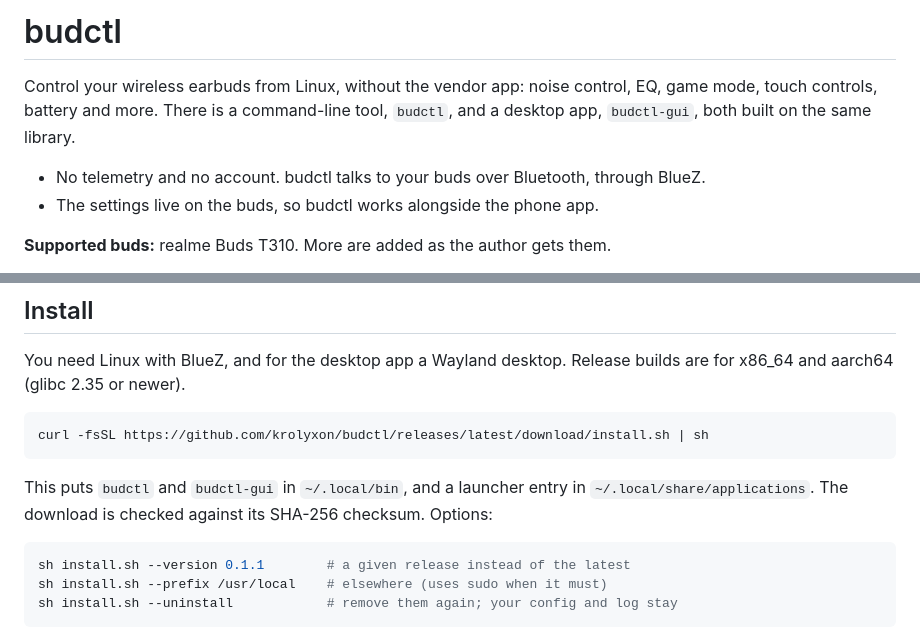
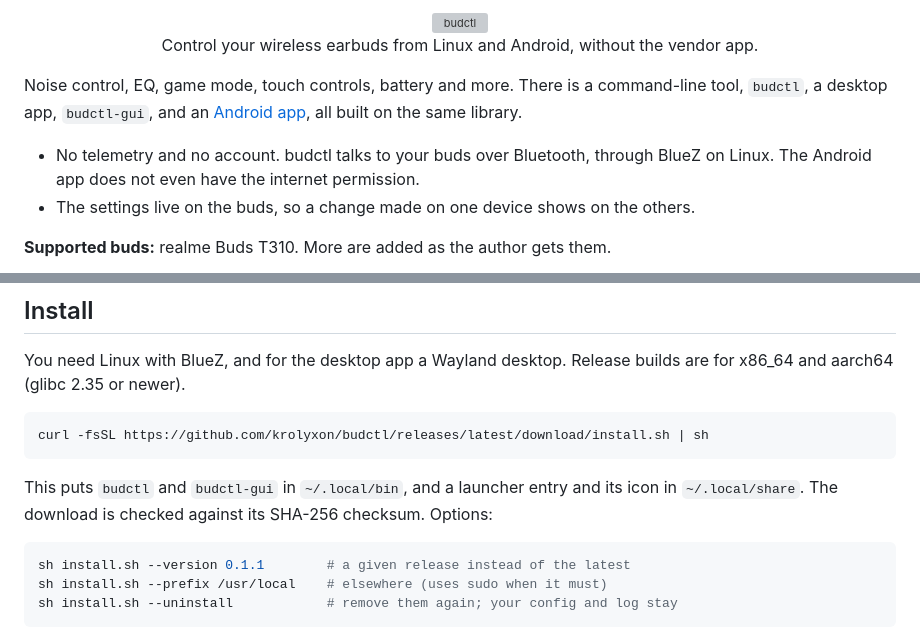
Before and after one commit to krolyxon/budctl, a Markdown page: README.md, 2 parts joined by grey strips. Drawn GitHub-style; grey boxes are pictures that could not be loaded.

````diff
--- a/README.md
+++ b/README.md
@@ -1,11 +1,15 @@
-# budctl
+<div align="center">
+  <img src="docs/logo.svg" width="320" alt="budctl">
+  <p>Control your wireless earbuds from Linux and Android, without the vendor app.</p>
+</div>
 
-Control your wireless earbuds from Linux, without the vendor app: noise control, EQ, game mode,
-touch controls, battery and more. There is a command-line tool, `budctl`, and a desktop app,
-`budctl-gui`, both built on the same library.
+Noise control, EQ, game mode, touch controls, battery and more. There is a command-line tool,
+`budctl`, a desktop app, `budctl-gui`, and an [Android app](#android-app), all built on the same
+library.
 
-- No telemetry and no account. budctl talks to your buds over Bluetooth, through BlueZ.
-- The settings live on the buds, so budctl works alongside the phone app.
+- No telemetry and no account. budctl talks to your buds over Bluetooth, through BlueZ on Linux.
+  The Android app does not even have the internet permission.
+- The settings live on the buds, so a change made on one device shows on the others.
 
 **Supported buds:** realme Buds T310. More are added as the author gets them.
 
@@ -22,8 +26,8 @@ x86_64 and aarch64 (glibc 2.35 or newer).
 curl -fsSL https://github.com/krolyxon/budctl/releases/latest/download/install.sh | sh
 ```
 
-This puts `budctl` and `budctl-gui` in `~/.local/bin`, and a launcher entry in
-`~/.local/share/applications`. The download is checked against its SHA-256 checksum. Options:
+This puts `budctl` and `budctl-gui` in `~/.local/bin`, and a launcher entry and its icon in
+`~/.local/share`. The download is checked against its SHA-256 checksum. Options:
 
 ```sh
 sh install.sh --version 0.1.1        # a given release instead of the latest
````
Also changed, not shown: other parts of README.md (+33 -4 lines), CHANGELOG.md (+9 -0 lines), docs/screenshots/android-equalizer.png (added), docs/screenshots/android-gestures.png (added), docs/screenshots/android-overview.png (added), 1 other file.
